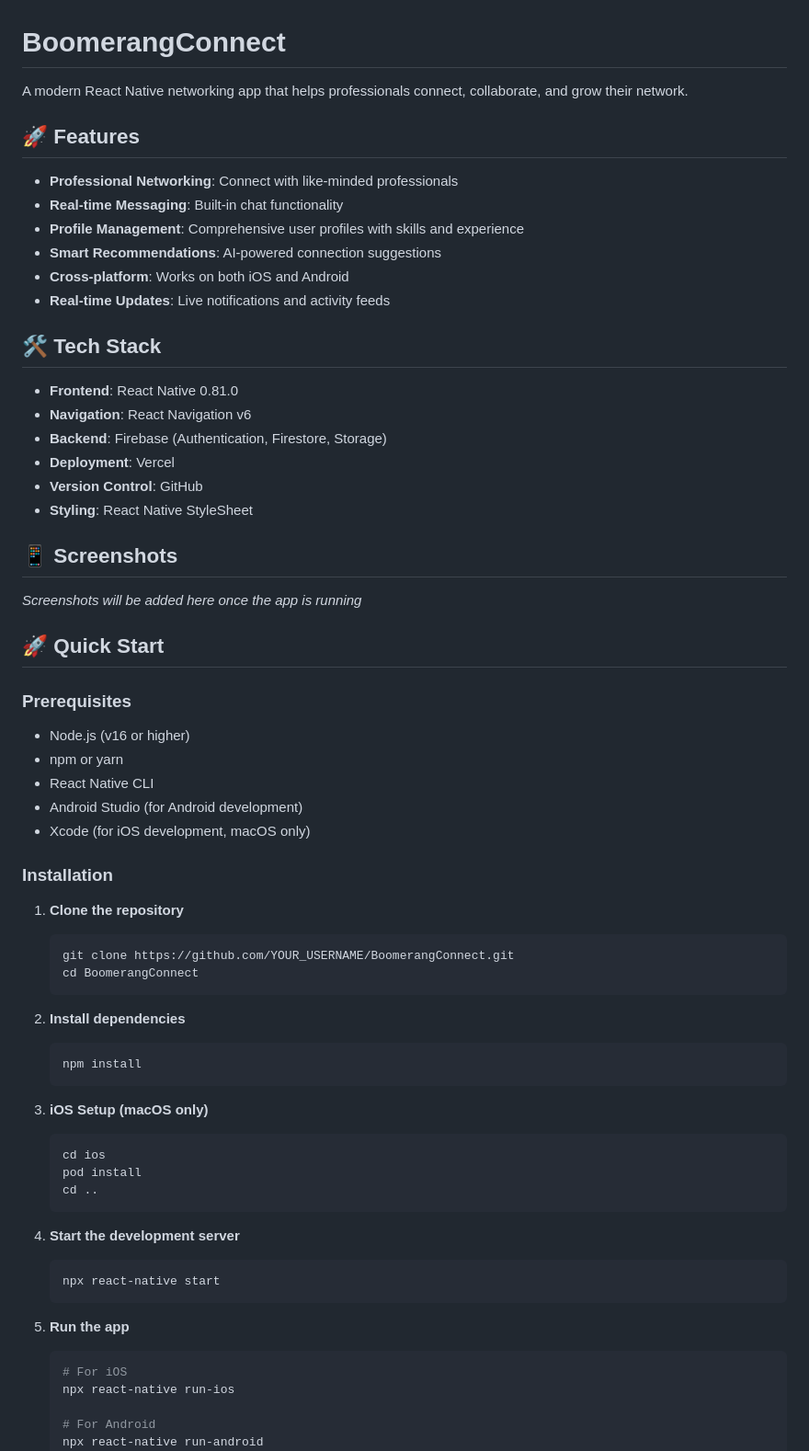
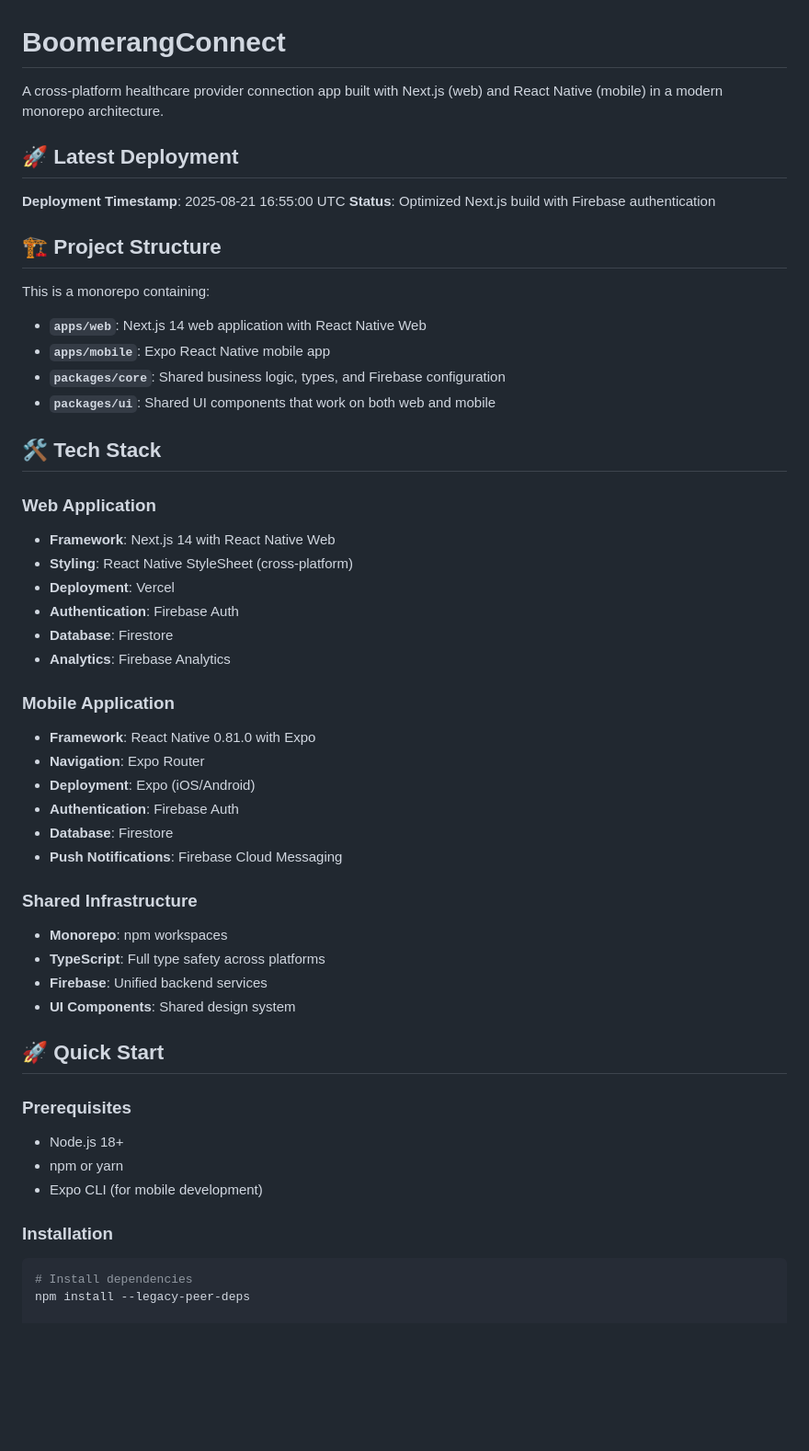
Before and after one commit to mhales99/BoomerangConnect, a Markdown page: README.md, the part around one of its changes. Shown at 92% size. Drawn GitHub-style; blank space fills up the shorter version.

Commit message:
📝 Completely rewrite README: Next.js + React Native monorepo architecture

````diff
--- a/README.md
+++ b/README.md
@@ -1,70 +1,53 @@
 # BoomerangConnect
 
-A modern React Native networking app that helps professionals connect, collaborate, and grow their network.
+A cross-platform healthcare provider connection app built with Next.js (web) and React Native (mobile) in a modern monorepo architecture.
 
-## 🚀 Features
+## 🚀 Latest Deployment
+**Deployment Timestamp**: 2025-08-21 16:55:00 UTC
+**Status**: Optimized Next.js build with Firebase authentication
 
-- **Professional Networking**: Connect with like-minded professionals
-- **Real-time Messaging**: Built-in chat functionality
-- **Profile Management**: Comprehensive user profiles with skills and experience
-- **Smart Recommendations**: AI-powered connection suggestions
-- **Cross-platform**: Works on both iOS and Android
-- **Real-time Updates**: Live notifications and activity feeds
+## 🏗️ Project Structure
 
-## 🛠 Tech Stack
+This is a monorepo containing:
 
-- **Frontend**: React Native 0.81.0
-- **Navigation**: React Navigation v6
-- **Backend**: Firebase (Authentication, Firestore, Storage)
+- **`apps/web`**: Next.js 14 web application with React Native Web
+- **`apps/mobile`**: Expo React Native mobile app
+- **`packages/core`**: Shared business logic, types, and Firebase configuration
+- **`packages/ui`**: Shared UI components that work on both web and mobile
+
+## 🛠️ Tech Stack
+
+### Web Application
+- **Framework**: Next.js 14 with React Native Web
+- **Styling**: React Native StyleSheet (cross-platform)
 - **Deployment**: Vercel
-- **Version Control**: GitHub
-- **Styling**: React Native StyleSheet
+- **Authentication**: Firebase Auth
+- **Database**: Firestore
+- **Analytics**: Firebase Analytics
 
-## 📱 Screenshots
+### Mobile Application
+- **Framework**: React Native 0.81.0 with Expo
+- **Navigation**: Expo Router
+- **Deployment**: Expo (iOS/Android)
+- **Authentication**: Firebase Auth
+- **Database**: Firestore
+- **Push Notifications**: Firebase Cloud Messaging
 
-*Screenshots will be added here once the app is running*
+### Shared Infrastructure
+- **Monorepo**: npm workspaces
+- **TypeScript**: Full type safety across platforms
+- **Firebase**: Unified backend services
+- **UI Components**: Shared design system
 
 ## 🚀 Quick Start
 
 ### Prerequisites
-
-- Node.js (v16 or higher)
+- Node.js 18+
 - npm or yarn
-- React Native CLI
-- Android Studio (for Android development)
-- Xcode (for iOS development, macOS only)
+- Expo CLI (for mobile development)
 
 ### Installation
+```bash
+# Install dependencies
+npm install --legacy-peer-deps
 
-1. **Clone the repository**
-   ```bash
-   git clone https://github.com/YOUR_USERNAME/BoomerangConnect.git
-   cd BoomerangConnect
-   ```
-
-2. **Install dependencies**
-   ```bash
-   npm install
-   ```
-
-3. **iOS Setup (macOS only)**
-   ```bash
-   cd ios
-   pod install
-   cd ..
-   ```
-
-4. **Start the development server**
-   ```bash
-   npx react-native start
-   ```
-
-5. **Run the app**
-   ```bash
-   # For iOS
-   npx react-native run-ios
-
-   # For Android
-   npx react-native run-android
-   ```
-
````
Also changed, not shown: other parts of README.md (+82 -145 lines).
